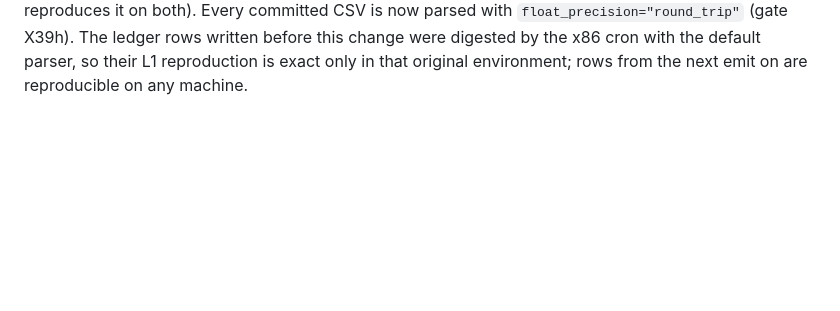
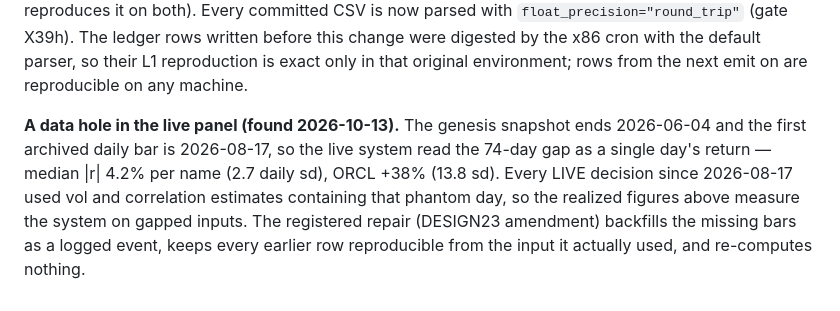
Before and after one commit to Olivesz/kronos-quant, a Markdown page: docs/FINDINGS.md, the part around the change. Drawn GitHub-style; blank space fills up the shorter version.

```diff
--- a/docs/FINDINGS.md
+++ b/docs/FINDINGS.md
@@ -1320,3 +1320,13 @@ committed CSV is now parsed with `float_precision="round_trip"` (gate X39h).
 The ledger rows written before this change were digested by the x86 cron with
 the default parser, so their L1 reproduction is exact only in that original
 environment; rows from the next emit on are reproducible on any machine.
+
+**A data hole in the live panel (found 2026-10-13).** The genesis snapshot
+ends 2026-06-04 and the first archived daily bar is 2026-08-17, so the live
+system read the 74-day gap as a single day's return — median |r| 4.2% per
+name (2.7 daily sd), ORCL +38% (13.8 sd). Every LIVE decision since 2026-08-17
+used vol and correlation estimates containing that phantom day, so the
+realized figures above measure the system on gapped inputs. The registered
+repair (DESIGN23 amendment) backfills the missing bars as a logged event,
+keeps every earlier row reproducible from the input it actually used, and
+re-computes nothing.
```
Also changed, not shown: docs/design/DESIGN23.md (+27 -0 lines).
